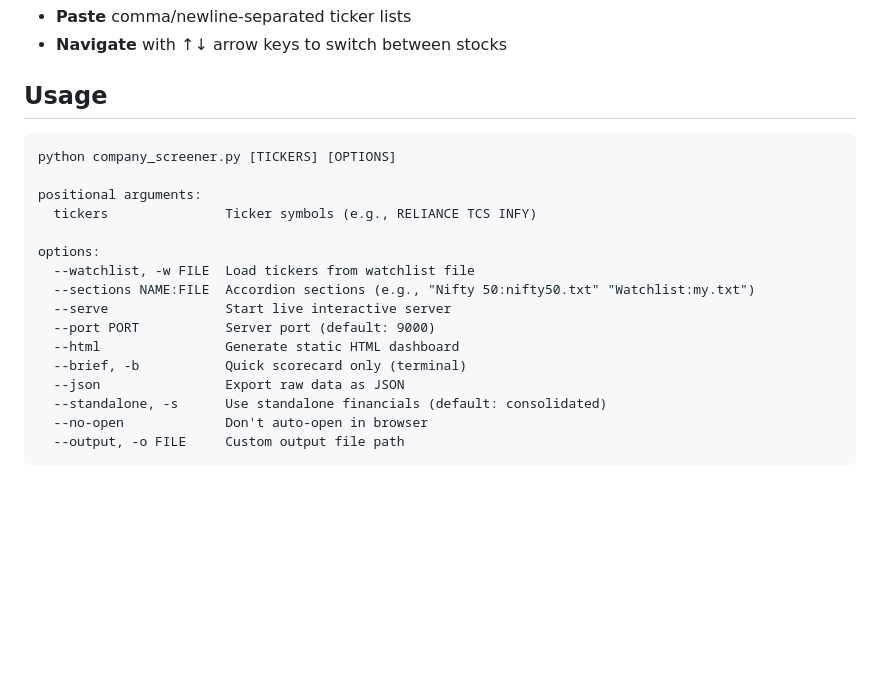
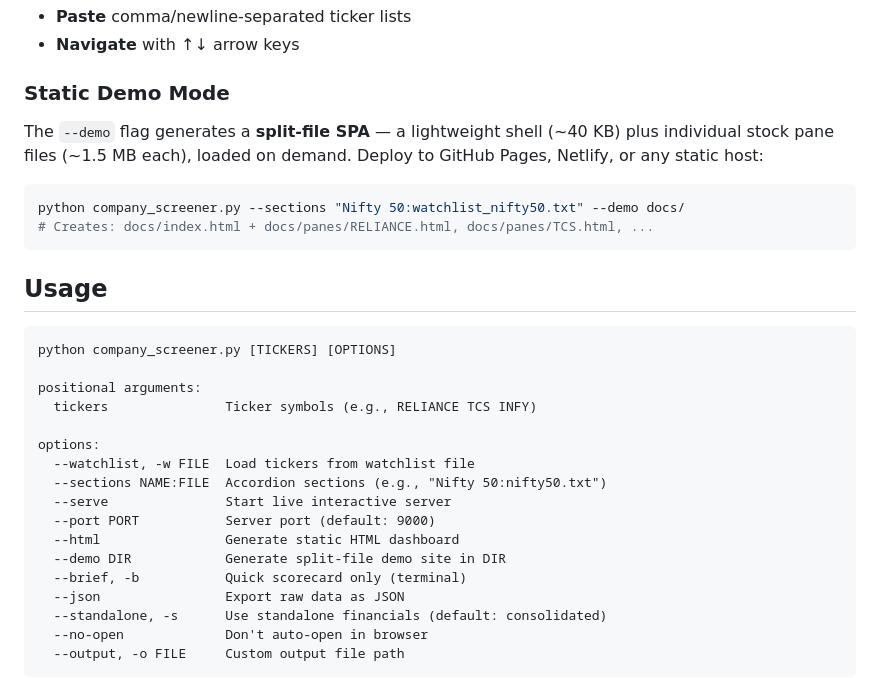
Before and after one commit to kustonaut/StockScreener, a Markdown page: README.md, the part around one of its changes. GitHub-like rendering; blank space fills up the shorter version.

````diff
--- a/README.md
+++ b/README.md
@@ -49,5 +59,14 @@ The `--serve` mode starts a local web server at `http://localhost:9000` where yo
 - **Paste** comma/newline-separated ticker lists
-- **Navigate** with ↑↓ arrow keys to switch between stocks
+- **Navigate** with ↑↓ arrow keys
+
+### Static Demo Mode
+
+The `--demo` flag generates a **split-file SPA** — a lightweight shell (~40 KB) plus individual stock pane files (~1.5 MB each), loaded on demand. Deploy to GitHub Pages, Netlify, or any static host:
+
+```bash
+python company_screener.py --sections "Nifty 50:watchlist_nifty50.txt" --demo docs/
+# Creates: docs/index.html + docs/panes/RELIANCE.html, docs/panes/TCS.html, ...
+```
 
 ## Usage
 
@@ -59,10 +78,11 @@ positional arguments:
 
 options:
   --watchlist, -w FILE  Load tickers from watchlist file
-  --sections NAME:FILE  Accordion sections (e.g., "Nifty 50:nifty50.txt" "Watchlist:my.txt")
+  --sections NAME:FILE  Accordion sections (e.g., "Nifty 50:nifty50.txt")
   --serve               Start live interactive server
   --port PORT           Server port (default: 9000)
   --html                Generate static HTML dashboard
+  --demo DIR            Generate split-file demo site in DIR
   --brief, -b           Quick scorecard only (terminal)
   --json                Export raw data as JSON
   --standalone, -s      Use standalone financials (default: consolidated)
````
Also changed, not shown: other parts of README.md (+71 -26 lines).
